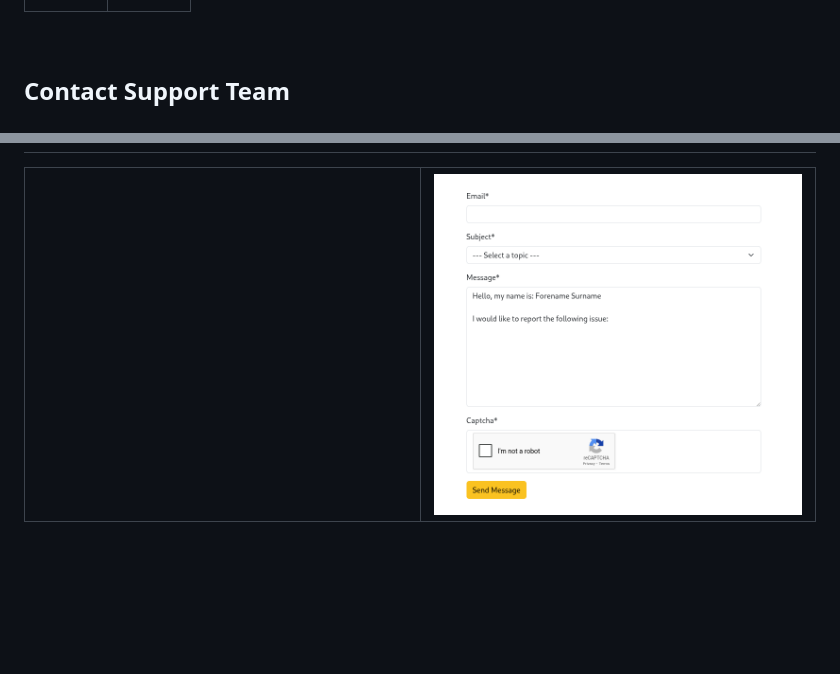
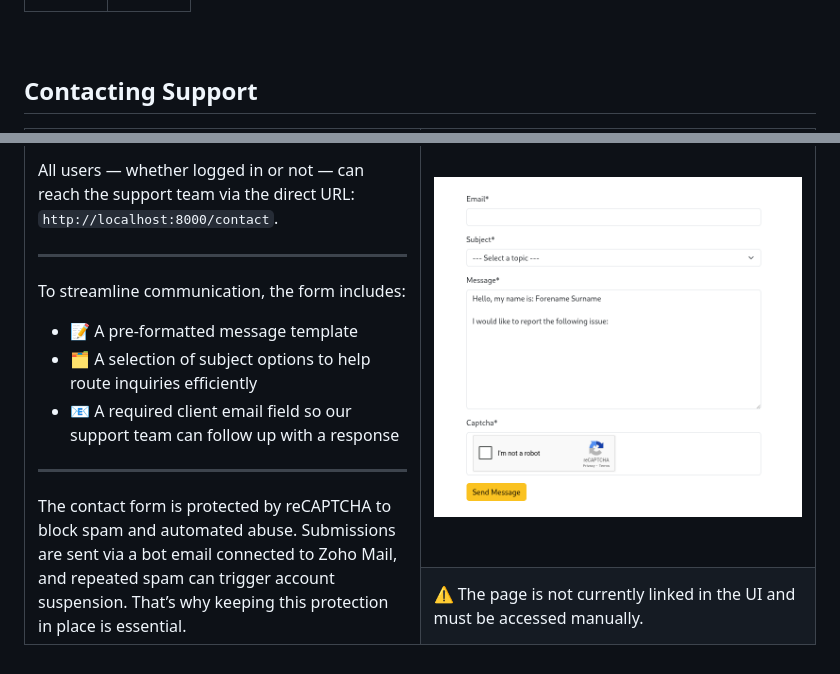
Before and after one commit to gubrus50/django5-tutorial, a Markdown page: README.md, 2 parts joined by grey strips. Drawn GitHub-style; blank space fills up the shorter version.

```diff
--- a/README.md
+++ b/README.md
@@ -213,6 +213,6 @@
 
 <br>
 
-## Contact Support Team
+## Contacting Support
 <table>
   <tr>
@@ -220,6 +220,22 @@
       <br>
+      All users — whether logged in or not — can reach the support team via the direct URL: <code>http://localhost:8000/contact</code>.
+      <hr>
+      <p>To streamline communication, the form includes:</p>
+      <ul>
+        <li>📝 A pre-formatted message template</li>
+        <li>🗂️ A selection of subject options to help route inquiries efficiently</li>
+        <li>📧 A required client email field so our support team can follow up with a response</li>
+      </ul>
+      <hr>
+      The contact form is protected by reCAPTCHA to block spam and automated abuse. Submissions are sent via a bot email connected to Zoho Mail, and repeated spam can trigger account suspension. That’s why keeping this protection in place is essential.
       <br>
     </td>
     <td width="50%"><img src="https://github.com/gubrus50/django5-tutorial/blob/main/screenshots/contactFormView.png"></td>
   </tr>
+  <tr>
+    <td valign="top">
+      ⚠️ The page is not currently linked in the UI and must be accessed manually.
+      <br>
+    </td>
+  </tr>
 </table>
```
Also changed, not shown: other parts of README.md (+1 -1 lines).
